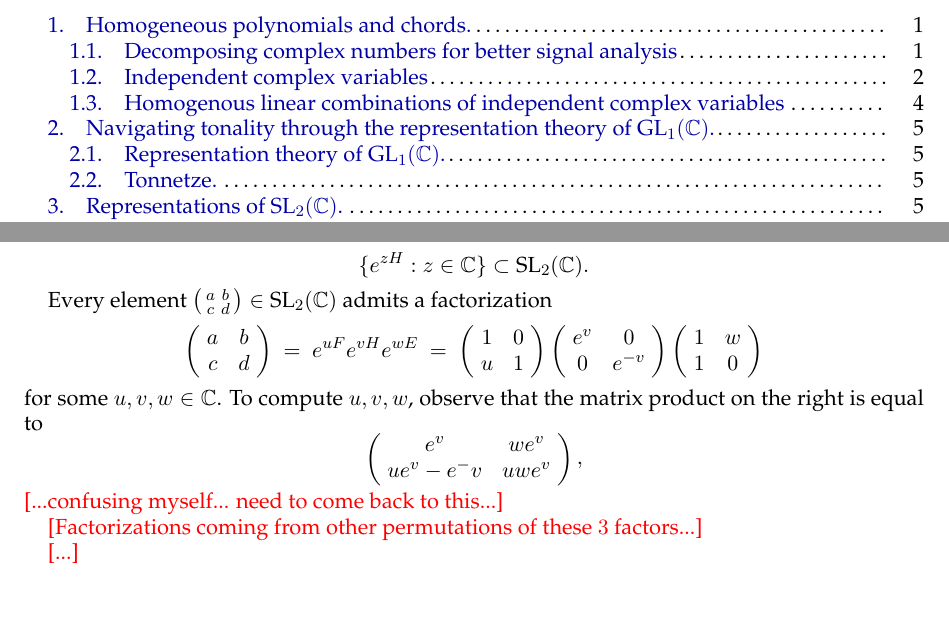
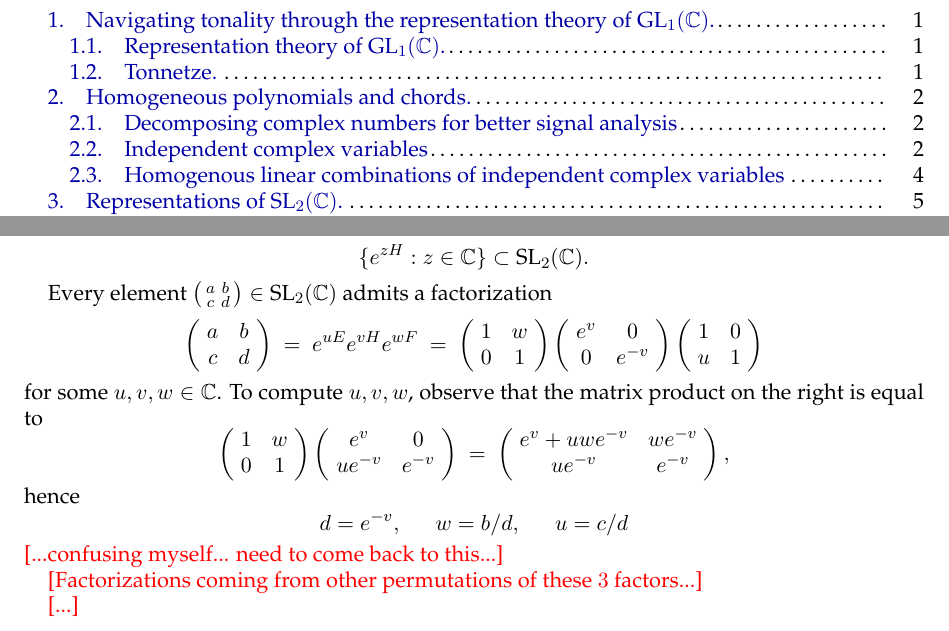
Before and after one commit to TYLERSFOSTER/Tonality_from_Q_p_and_SL_2, a LaTeX thesis (Notes_on_Representations_of_Algebraic_Groups.tex): two parts of pages 1 and 6 of 6 before the commit and two parts of pages 1 and 6 of 7 after it, joined at a grey line, cut so that both start at the same text. Compiled offline with pdfLaTeX.

Commit message:
Add files via upload

```diff
--- a/Notes_on_Representations_of_Algebraic_Groups.tex
+++ b/Notes_on_Representations_of_Algebraic_Groups.tex
@@ -426,0 +433 @@
+\begin{subsection}{Tonnetze.}
@@ -743 +750,0 @@ This is the same overtone chord, but with voicing that falls of like a geometric
-\begin{subsection}{Tonnetze.}
@@ -802,18 +804,26 @@ Every element $\left(\begin{smallmatrix} a & b \\ c & d\end{smallmatrix}\right)\
 	$$
 	\left(\!\begin{array}{cc}a & b \\ c & d\end{array}\!\right)
 	\ =\
-	e^{u F}e^{v H}e^{w E}
+	e^{u E}e^{v H}e^{w F}
 	\ =\
+	\left(\!\begin{array}{cc}1 & w \\ 0 & 1\end{array}\!\right)
+	\left(\!\begin{array}{cc}e^{v} & 0 \\ 0 & e^{-v}\end{array}\!\right)
 	\left(\!\begin{array}{cc}1 & 0 \\ u & 1\end{array}\!\right)
-	\left(\!\begin{array}{cc}e^{v} & 0 \\ 0 & e^{-v}\end{array}\!\right)
-	\left(\!\begin{array}{cc}1 & w \\ 1 & 0\end{array}\!\right)
 	$$
 for some $u,v,w\in\CC$. To compute $u,v,w$, observe that the matrix product on the right is equal to
 	$$
-%	\left(\!\begin{array}{cc}1 & 0 \\ u & 1\end{array}\!\right)
-%	\left(\!\begin{array}{cc}e^v & we^v \\ e^{-v} & 0\end{array}\!\right)
-%	\ =\
-	\left(\!\begin{array}{cc}e^v & we^v \\ ue^v-e^-v & uwe^v\end{array}\!\right),
+	\left(\!\begin{array}{cc}1 & w \\ 0 & 1\end{array}\!\right)
+	\left(\!\begin{array}{cc}e^v & 0 \\ ue^{-v} & e^{-v}\end{array}\!\right)
+	\ =\
+	\left(\!\begin{array}{cc}e^v+uwe^{-v} & we^{-v} \\ ue^{-v} & e^{-v}\end{array}\!\right),
+	$$
+hence
+	$$
+	d=e^{-v},
+	\ \ \ \ \ \
+	w=b/d,
+	\ \ \ \ \ \
+	u=c/d
 	$$
 {\color{red} [...confusing myself... need to come back to this...]}
 
```
Also changed, not shown: Notes_on_Representations_of_Algebraic_Groups.pdf, Notes_on_Representations_of_Algebraic_Groups.tex (24 more changed lines).
